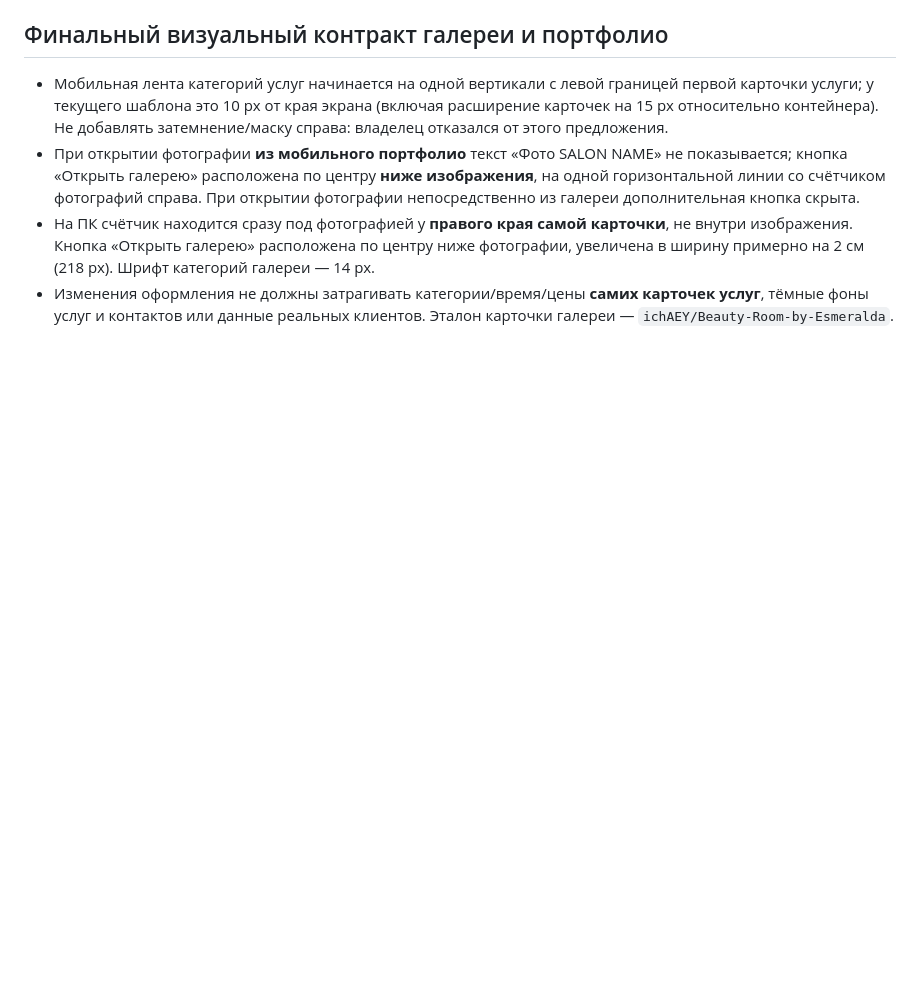
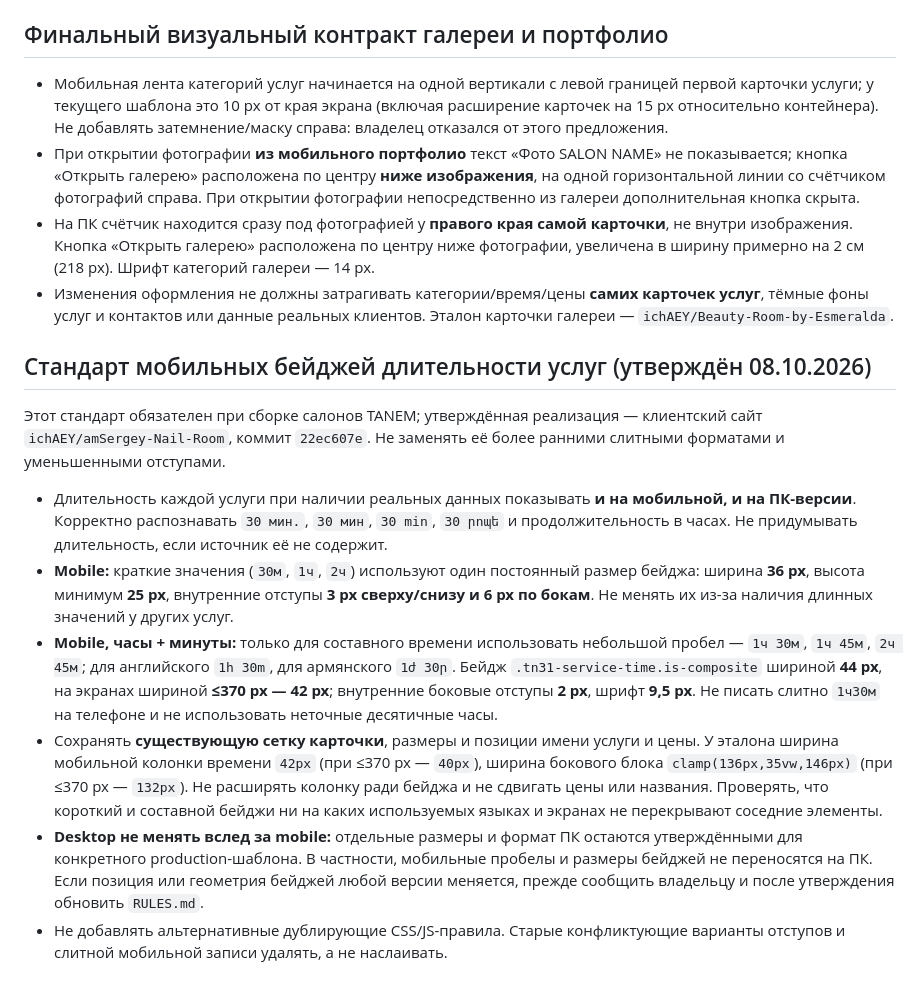
Before and after one commit to ichAEY/Shablon-only-for-salons, a Markdown page: RULES.md, the part around the change. Drawn GitHub-style; blank space fills up the shorter version.

Commit message:
Record approved salon service-duration badge standard for mobile and desktop separation

```diff
--- a/RULES.md
+++ b/RULES.md
@@ -197,3 +197,15 @@ media: {
 - При открытии фотографии **из мобильного портфолио** текст «Фото SALON NAME» не показывается; кнопка «Открыть галерею» расположена по центру **ниже изображения**, на одной горизонтальной линии со счётчиком фотографий справа. При открытии фотографии непосредственно из галереи дополнительная кнопка скрыта.
 - На ПК счётчик находится сразу под фотографией у **правого края самой карточки**, не внутри изображения. Кнопка «Открыть галерею» расположена по центру ниже фотографии, увеличена в ширину примерно на 2 см (218 px). Шрифт категорий галереи — 14 px.
 - Изменения оформления не должны затрагивать категории/время/цены **самих карточек услуг**, тёмные фоны услуг и контактов или данные реальных клиентов. Эталон карточки галереи — `ichAEY/Beauty-Room-by-Esmeralda`.
+
+
+## Стандарт мобильных бейджей длительности услуг (утверждён 08.10.2026)
+
+Этот стандарт обязателен при сборке салонов TANEM; утверждённая реализация — клиентский сайт `ichAEY/amSergey-Nail-Room`, коммит `22ec607e`. Не заменять её более ранними слитными форматами и уменьшенными отступами.
+
+- Длительность каждой услуги при наличии реальных данных показывать **и на мобильной, и на ПК-версии**. Корректно распознавать `30 мин.`, `30 мин`, `30 min`, `30 րոպե` и продолжительность в часах. Не придумывать длительность, если источник её не содержит.
+- **Mobile:** краткие значения (`30м`, `1ч`, `2ч`) используют один постоянный размер бейджа: ширина **36 px**, высота минимум **25 px**, внутренние отступы **3 px сверху/снизу и 6 px по бокам**. Не менять их из-за наличия длинных значений у других услуг.
+- **Mobile, часы + минуты:** только для составного времени использовать небольшой пробел — `1ч 30м`, `1ч 45м`, `2ч 45м`; для английского `1h 30m`, для армянского `1ժ 30ր`. Бейдж `.tn31-service-time.is-composite` шириной **44 px**, на экранах шириной **≤370 px — 42 px**; внутренние боковые отступы **2 px**, шрифт **9,5 px**. Не писать слитно `1ч30м` на телефоне и не использовать неточные десятичные часы.
+- Сохранять **существующую сетку карточки**, размеры и позиции имени услуги и цены. У эталона ширина мобильной колонки времени `42px` (при ≤370 px — `40px`), ширина бокового блока `clamp(136px,35vw,146px)` (при ≤370 px — `132px`). Не расширять колонку ради бейджа и не сдвигать цены или названия. Проверять, что короткий и составной бейджи ни на каких используемых языках и экранах не перекрывают соседние элементы.
+- **Desktop не менять вслед за mobile:** отдельные размеры и формат ПК остаются утверждёнными для конкретного production-шаблона. В частности, мобильные пробелы и размеры бейджей не переносятся на ПК. Если позиция или геометрия бейджей любой версии меняется, прежде сообщить владельцу и после утверждения обновить `RULES.md`.
+- Не добавлять альтернативные дублирующие CSS/JS-правила. Старые конфликтующие варианты отступов и слитной мобильной записи удалять, а не наслаивать.
```
